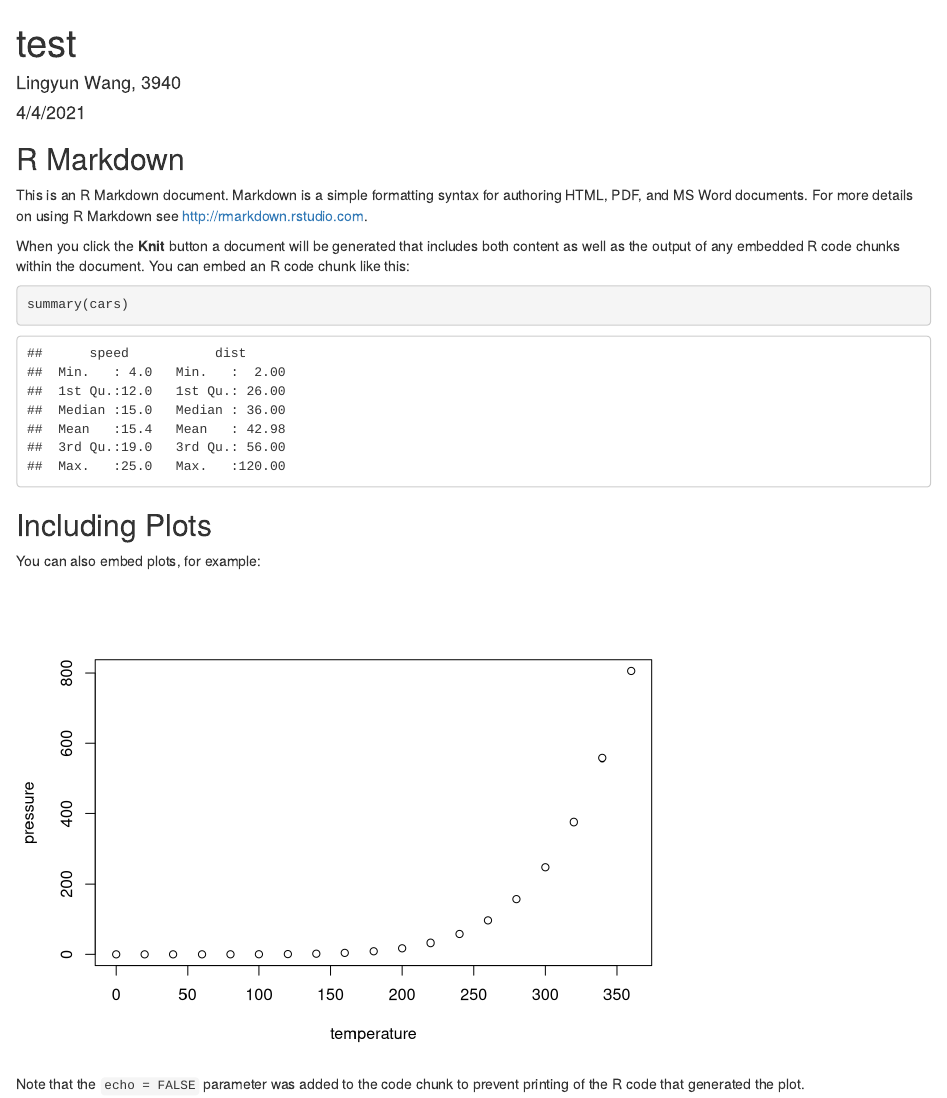
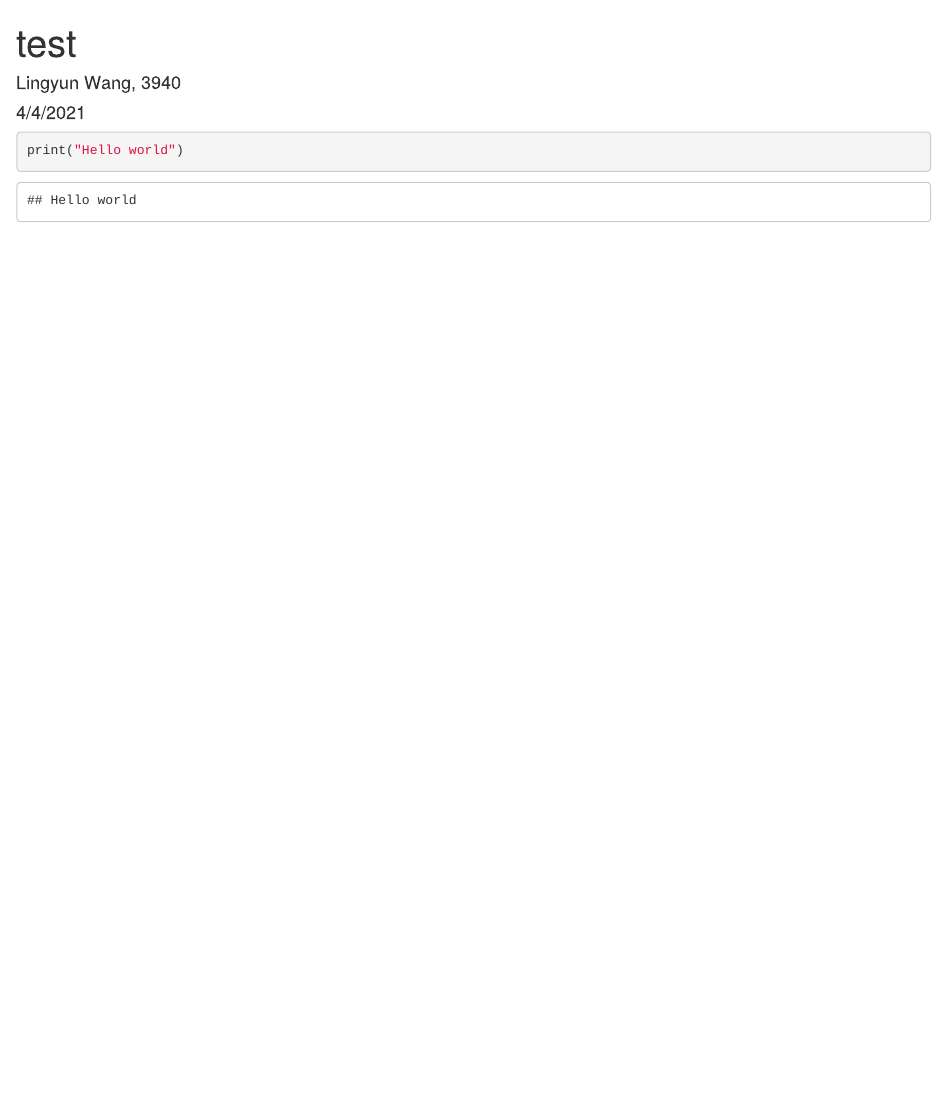
Before and after one commit to ststeady/STA313-Interactive-Data-Visualization-on-Global-CO2-Emission-Project, an R Markdown document (test.Rmd): the page in a window 1100 px wide, from its top. Rendered offline with R 4.5, knitr and Pandoc, with nearby package versions.

````diff
--- a/test.Rmd
+++ b/test.Rmd
@@ -9,22 +9,6 @@
 knitr::opts_chunk$set(echo = TRUE)
 ```
 
-## R Markdown
-
-This is an R Markdown document. Markdown is a simple formatting syntax for authoring HTML, PDF, and MS Word documents. For more details on using R Markdown see <http://rmarkdown.rstudio.com>.
-
-When you click the **Knit** button a document will be generated that includes both content as well as the output of any embedded R code chunks within the document. You can embed an R code chunk like this:
-
-```{r cars}
-summary(cars)
+```{python}
+print("Hello world")
 ```
-
-## Including Plots
-
-You can also embed plots, for example:
-
-```{r pressure, echo=FALSE}
-plot(pressure)
-```
-
-Note that the `echo = FALSE` parameter was added to the code chunk to prevent printing of the R code that generated the plot.
````
